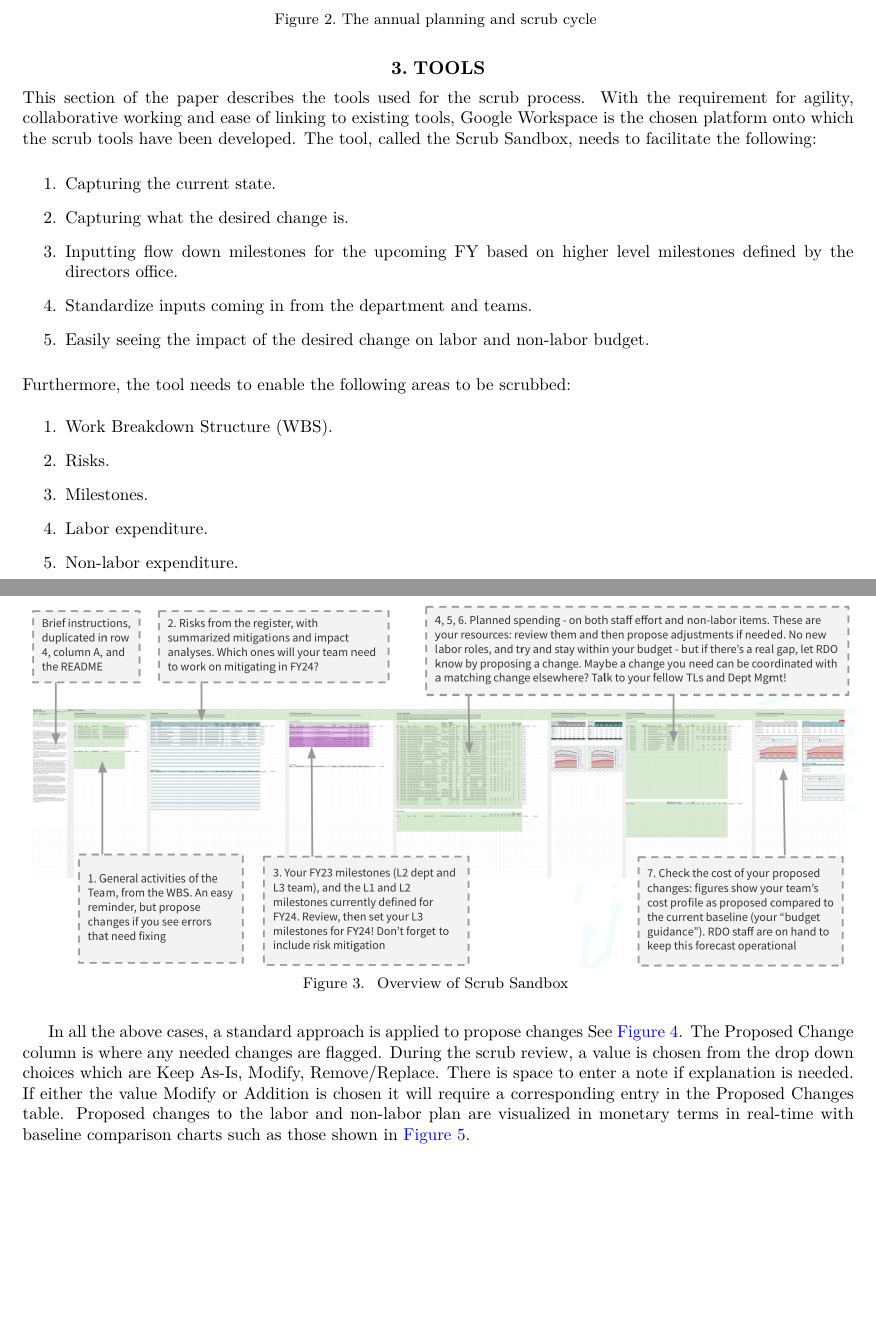
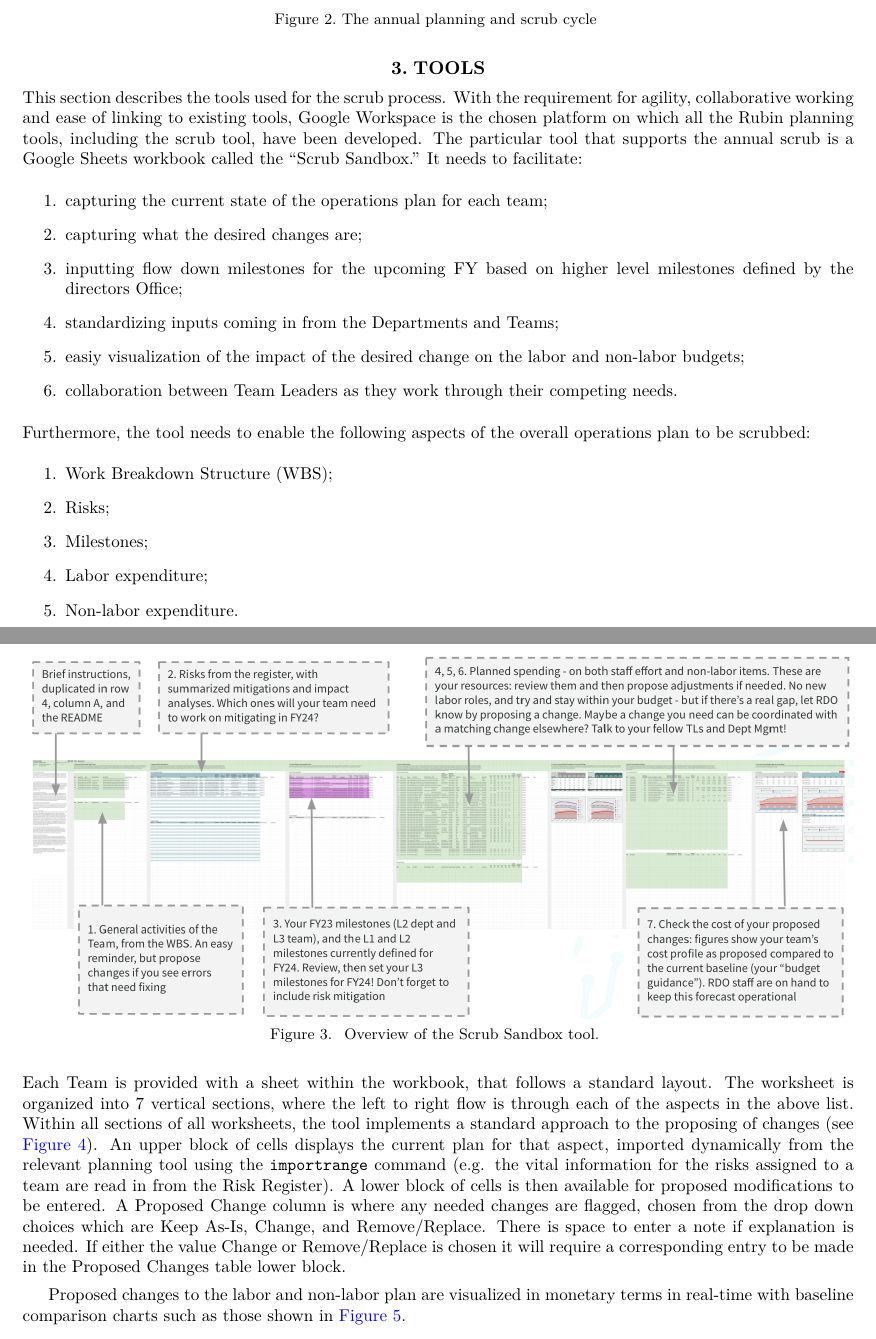
Before and after one commit to lsst/rtn-081, a LaTeX paper (RTN-081.tex, which reads tools.tex): two parts of pages 4 and 5 of 7, joined at a grey line, cut so that both start at the same text, the shorter picture padded with empty space. Compiled offline with XeLaTeX; a LaTeX package or settings file that is missing is left out.

Commit message:
Wording changes to the sandbox description

```diff
--- a/tools.tex
+++ b/tools.tex
@@ -1,34 +1,43 @@
 \section{Tools} \label{sec:tools}
 
-This section of the paper describes the tools used for the scrub process. With the requirement for agility, collaborative working and ease of linking to existing tools, Google Workspace  is the chosen platform onto which the scrub tools have been developed. The tool, called the Scrub Sandbox,  needs to facilitate the following:
-
+This section describes the tools used for the scrub process.
+With the requirement for agility, collaborative working and ease of linking to existing tools, Google Workspace is the chosen platform on which all the Rubin planning tools, including the scrub tool, have been developed.
+The particular tool that supports the annual scrub is a Google Sheets workbook called the ``Scrub Sandbox.''
+It needs to facilitate:
 \begin{enumerate}
-\item Capturing the current state.
-\item Capturing what the desired change is.
-\item Inputting flow down milestones for the upcoming FY based on higher level milestones defined by the directors office.
-\item Standardize inputs coming in from the department and teams.
-\item Easily seeing the impact of the desired change on labor and non-labor budget.
+\item capturing the current state of the operations plan for each team;
+\item capturing what the desired changes are;
+\item inputting flow down milestones for the upcoming FY based on higher level milestones defined by the directors Office;
+\item standardizing inputs coming in from the Departments and Teams;
+\item easiy visualization of the impact of the desired change on the labor and non-labor budgets;
+\item collaboration between Team Leaders as they work through their competing needs.
 \end{enumerate}
 
 \begin{figure}[h!]
 \begin{centering}
 \includegraphics[width=1.0\textwidth]{Figure3OverviewScrubSandbox}
-	\caption{ Overview of Scrub Sandbox
+	\caption{ Overview of the Scrub Sandbox tool.
 \label{fig:sandbox}}
 \end{centering}
 \end{figure}
 
-\noindent Furthermore, the tool needs to enable the following areas to be scrubbed:
+\noindent Furthermore, the tool needs to enable the following aspects of the overall operations plan to be scrubbed:
 \begin{enumerate}
-\item Work Breakdown Structure (WBS).
-\item Risks.
-\item Milestones.
-\item Labor expenditure.
+\item Work Breakdown Structure (WBS);
+\item Risks;
+\item Milestones;
+\item Labor expenditure;
 \item Non-labor expenditure.
 \end{enumerate}
+Each Team is provided with a sheet within the workbook, that follows a standard layout.
+The worksheet is organized into 7 vertical sections, where the left to right flow is through each of the aspects in the above list.
+Within all sections of all worksheets, the tool implements a standard approach to the proposing of changes (see \autoref{fig:wbs}).
+An upper block of cells displays the current plan for that aspect, imported dynamically from the relevant planning tool using the \texttt{importrange} command (e.g. the vital information for the risks assigned to a team are read in from the Risk Register).
+A lower block of cells is then available for proposed modifications to be entered.
+A Proposed Change column is where any needed changes are flagged, chosen from the drop down choices which are Keep As-Is, Change, and Remove/Replace.
+There is space to enter a note if explanation is needed.
+If either the value Change or Remove/Replace is chosen it will require a corresponding entry to be made in the Proposed Changes table lower block.
 
-In all the above cases, a standard approach is applied to propose changes See \autoref{fig:wbs}. The Proposed Change column is where any needed changes are flagged. During the scrub review, a value is chosen from the drop down choices which are Keep As-Is, Modify, Remove/Replace. There is space to enter a note if explanation is needed.
-If either the value Modify or Addition is chosen it will require a corresponding entry in the Proposed Changes table.
 Proposed changes to the labor and non-labor plan are visualized in monetary terms in real-time with baseline comparison charts such as those shown in \autoref{fig:baseline}.
 
 
```
